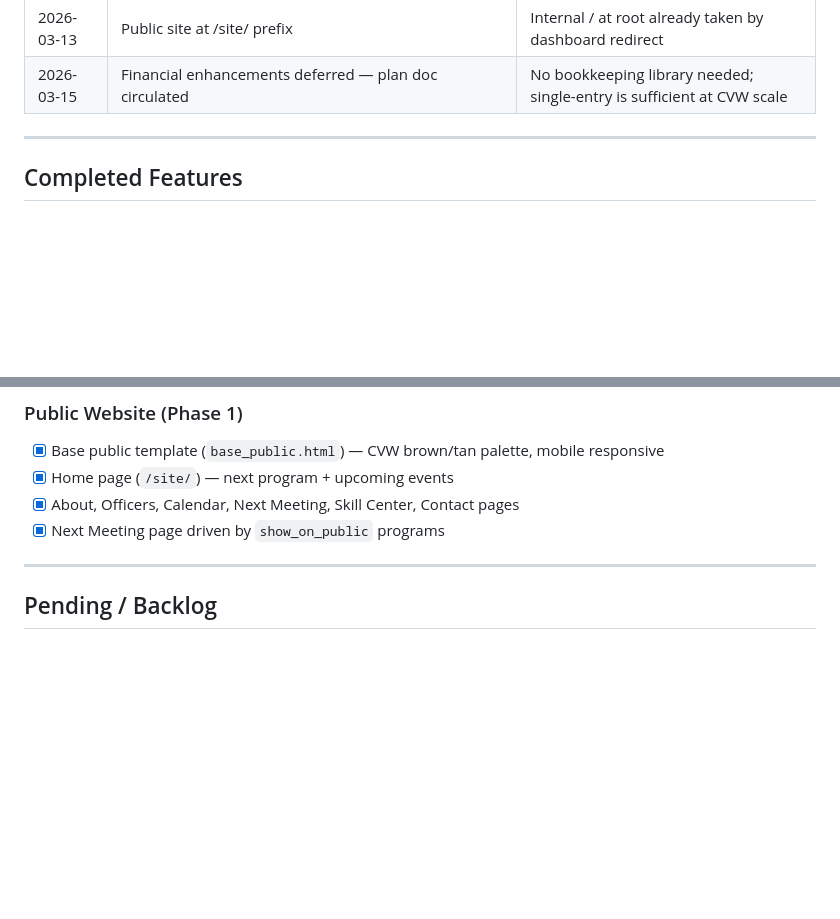
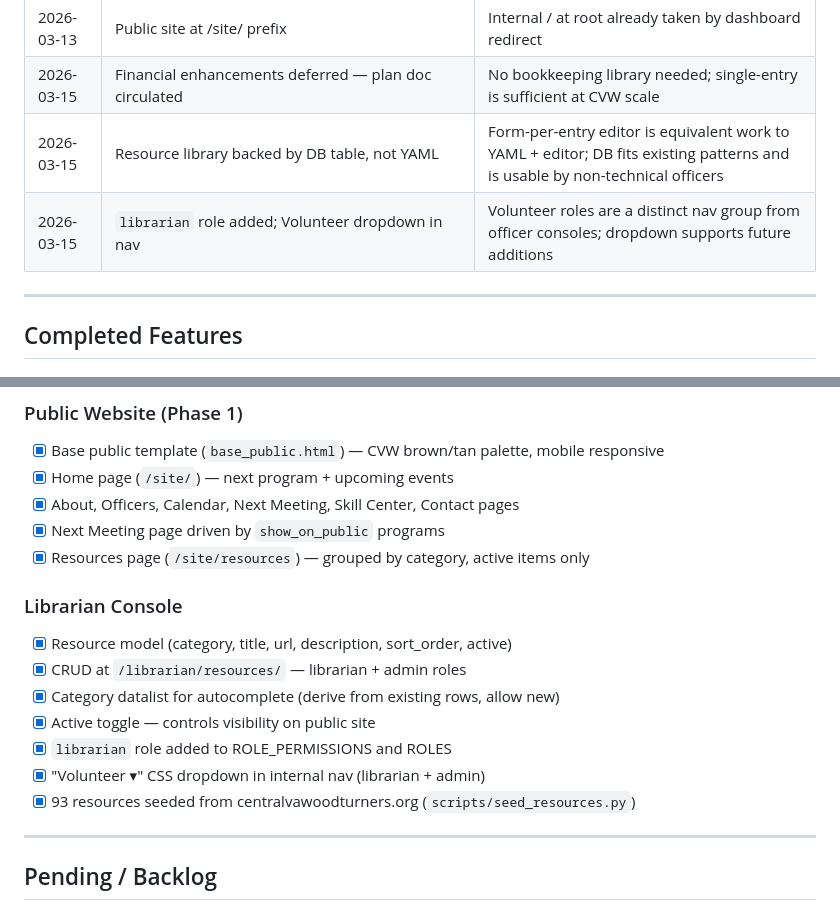
Before and after one commit to donox/cvw, a Markdown page: docs/PLAN.md, 2 parts joined by grey strips. GitHub-like rendering; blank space fills up the shorter version.

Commit message:
Update plan docs to reflect resource library implementation
Co-Authored-By: Claude Sonnet 4.6 <noreply@anthropic.com>

```diff
--- a/docs/PLAN.md
+++ b/docs/PLAN.md
@@ -51,6 +51,8 @@ Build and maintain a membership management web application for CVW (Central Virg
 | 2026-03-13 | show_on_public flag on Program | Controls which programs appear on public next-meeting page |
 | 2026-03-13 | Public site at /site/ prefix | Internal / at root already taken by dashboard redirect |
 | 2026-03-15 | Financial enhancements deferred — plan doc circulated | No bookkeeping library needed; single-entry is sufficient at CVW scale |
+| 2026-03-15 | Resource library backed by DB table, not YAML | Form-per-entry editor is equivalent work to YAML + editor; DB fits existing patterns and is usable by non-technical officers |
+| 2026-03-15 | `librarian` role added; Volunteer dropdown in nav | Volunteer roles are a distinct nav group from officer consoles; dropdown supports future additions |
 
 ---
 
@@ -127,6 +129,16 @@ Build and maintain a membership management web application for CVW (Central Virg
 - [x] Home page (`/site/`) — next program + upcoming events
 - [x] About, Officers, Calendar, Next Meeting, Skill Center, Contact pages
 - [x] Next Meeting page driven by `show_on_public` programs
+- [x] Resources page (`/site/resources`) — grouped by category, active items only
+
+### Librarian Console
+- [x] Resource model (category, title, url, description, sort_order, active)
+- [x] CRUD at `/librarian/resources/` — librarian + admin roles
+- [x] Category datalist for autocomplete (derive from existing rows, allow new)
+- [x] Active toggle — controls visibility on public site
+- [x] `librarian` role added to ROLE_PERMISSIONS and ROLES
+- [x] "Volunteer ▾" CSS dropdown in internal nav (librarian + admin)
+- [x] 93 resources seeded from centralvawoodturners.org (`scripts/seed_resources.py`)
 
 ---
 
```
Also changed, not shown: docs/PUBLIC_SITE_PLAN.md (+1 -1 lines).
